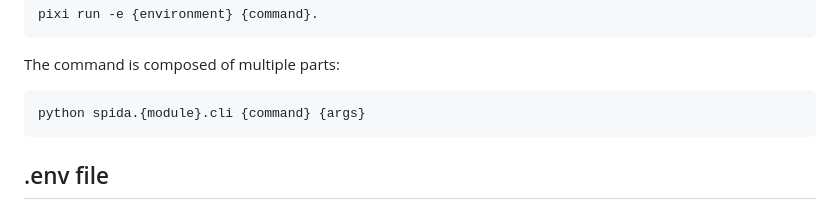
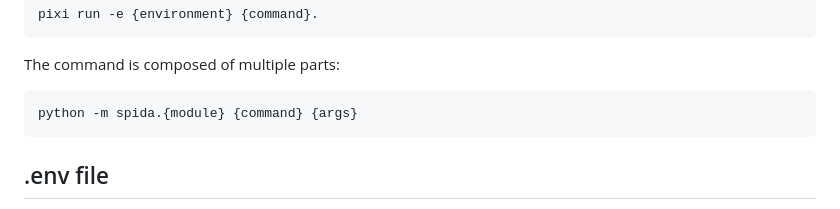
Before and after one commit to a3klein/SPIDA, a Markdown page: README.md, the part around the change. Drawn GitHub-style.

````diff
--- a/README.md
+++ b/README.md
@@ -19,7 +19,7 @@ pixi run -e {environment} {command}.
 
 The command is composed of multiple parts:
 ```
-python spida.{module}.cli {command} {args}
+python -m spida.{module} {command} {args}
 ```
 
 ## .env file
````
